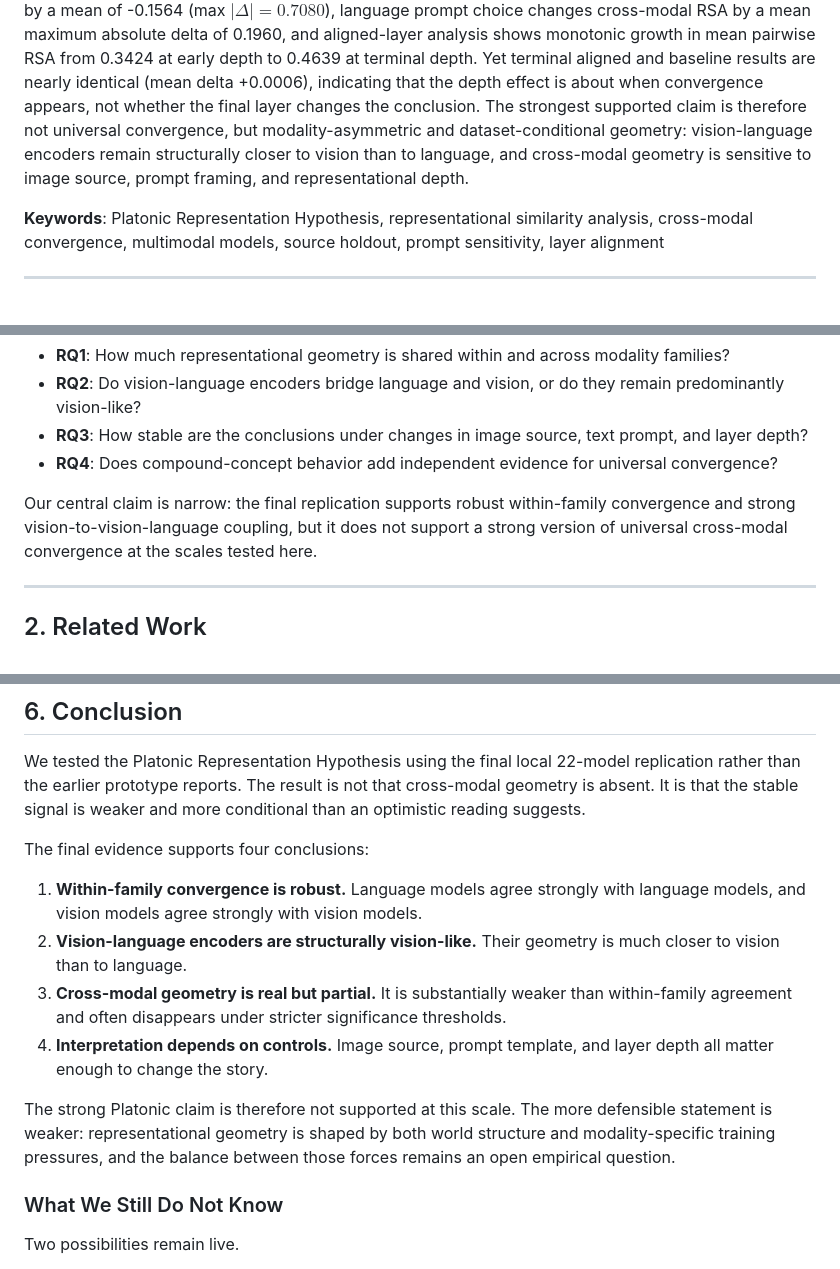
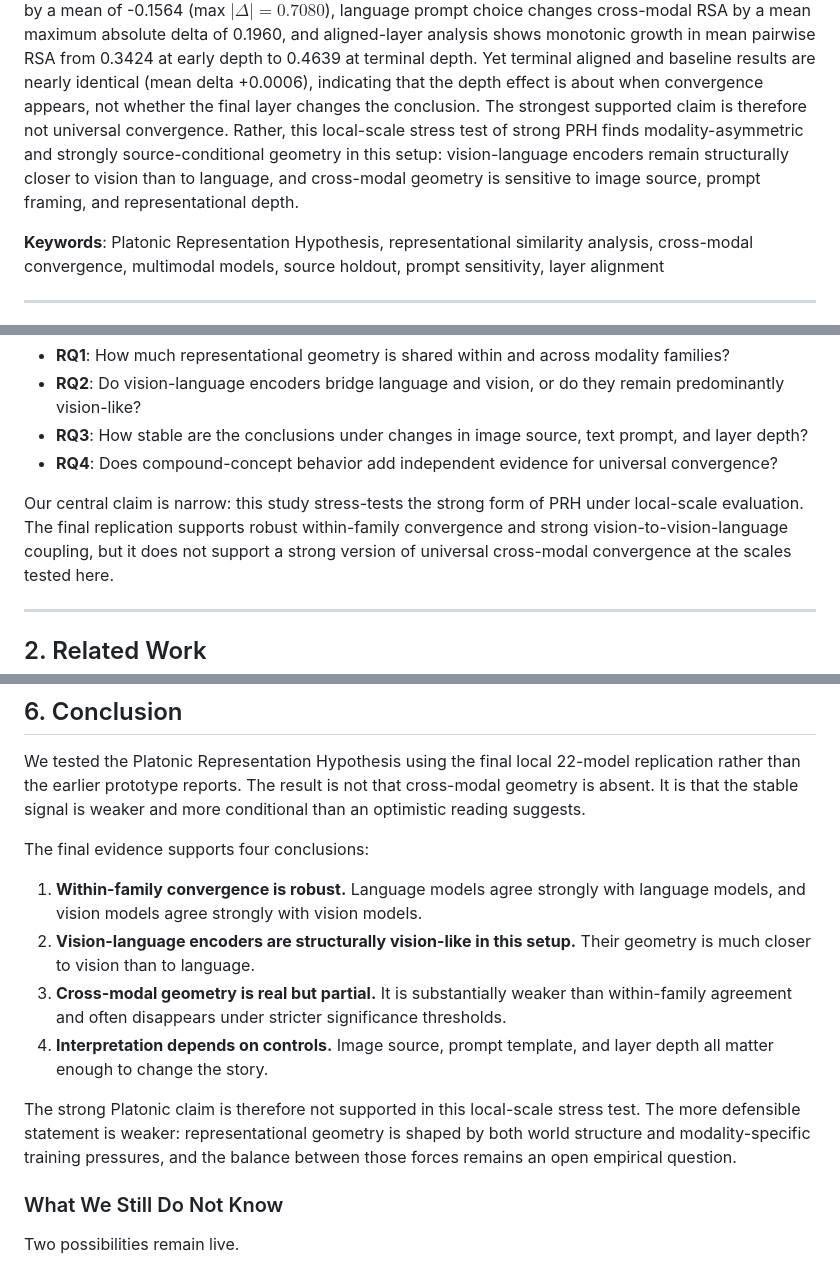
Before and after one commit to abinashkarki/cross-modal-representations, a Markdown page: manuscript/paper.md, 3 parts joined by grey strips. Rendered like a GitHub page.

```diff
--- a/manuscript/paper.md
+++ b/manuscript/paper.md
@@ -27,9 +27,10 @@ absolute delta of 0.1960, and aligned-layer analysis shows monotonic growth in m
 from 0.3424 at early depth to 0.4639 at terminal depth. Yet terminal aligned and baseline results
 are nearly identical (mean delta +0.0006), indicating that the depth effect is about when
 convergence appears, not whether the final layer changes the conclusion. The strongest supported
-claim is therefore not universal convergence, but modality-asymmetric and dataset-conditional
-geometry: vision-language encoders remain structurally closer to vision than to language, and
-cross-modal geometry is sensitive to image source, prompt framing, and representational depth.
+claim is therefore not universal convergence. Rather, this local-scale stress test of strong PRH
+finds modality-asymmetric and strongly source-conditional geometry in this setup: vision-language
+encoders remain structurally closer to vision than to language, and cross-modal geometry is
+sensitive to image source, prompt framing, and representational depth.
 
 **Keywords**: Platonic Representation Hypothesis, representational similarity analysis,
 cross-modal convergence, multimodal models, source holdout, prompt sensitivity, layer alignment
@@ -97,8 +101,9 @@ Our research questions are:
   depth?
 - **RQ4**: Does compound-concept behavior add independent evidence for universal convergence?
 
-Our central claim is narrow: the final replication supports robust within-family convergence and
-strong vision-to-vision-language coupling, but it does not support a strong version of universal
+Our central claim is narrow: this study stress-tests the strong form of PRH under local-scale
+evaluation. The final replication supports robust within-family convergence and strong
+vision-to-vision-language coupling, but it does not support a strong version of universal
 cross-modal convergence at the scales tested here.
 
 ---
@@ -471,16 +482,17 @@ The final evidence supports four conclusions:
 
 1. **Within-family convergence is robust.** Language models agree strongly with language models,
    and vision models agree strongly with vision models.
-2. **Vision-language encoders are structurally vision-like.** Their geometry is much closer to
-   vision than to language.
+2. **Vision-language encoders are structurally vision-like in this setup.** Their geometry is much
+   closer to vision than to language.
 3. **Cross-modal geometry is real but partial.** It is substantially weaker than within-family
    agreement and often disappears under stricter significance thresholds.
 4. **Interpretation depends on controls.** Image source, prompt template, and layer depth all
    matter enough to change the story.
 
-The strong Platonic claim is therefore not supported at this scale. The more defensible statement
-is weaker: representational geometry is shaped by both world structure and modality-specific
-training pressures, and the balance between those forces remains an open empirical question.
+The strong Platonic claim is therefore not supported in this local-scale stress test. The more
+defensible statement is weaker: representational geometry is shaped by both world structure and
+modality-specific training pressures, and the balance between those forces remains an open
+empirical question.
 
 ### What We Still Do Not Know
 
```
Also changed, not shown: other parts of manuscript/paper.md (+25 -16 lines), results/v2_change_assets/imagenet_holdout_impact.png (added), 3 other files.
